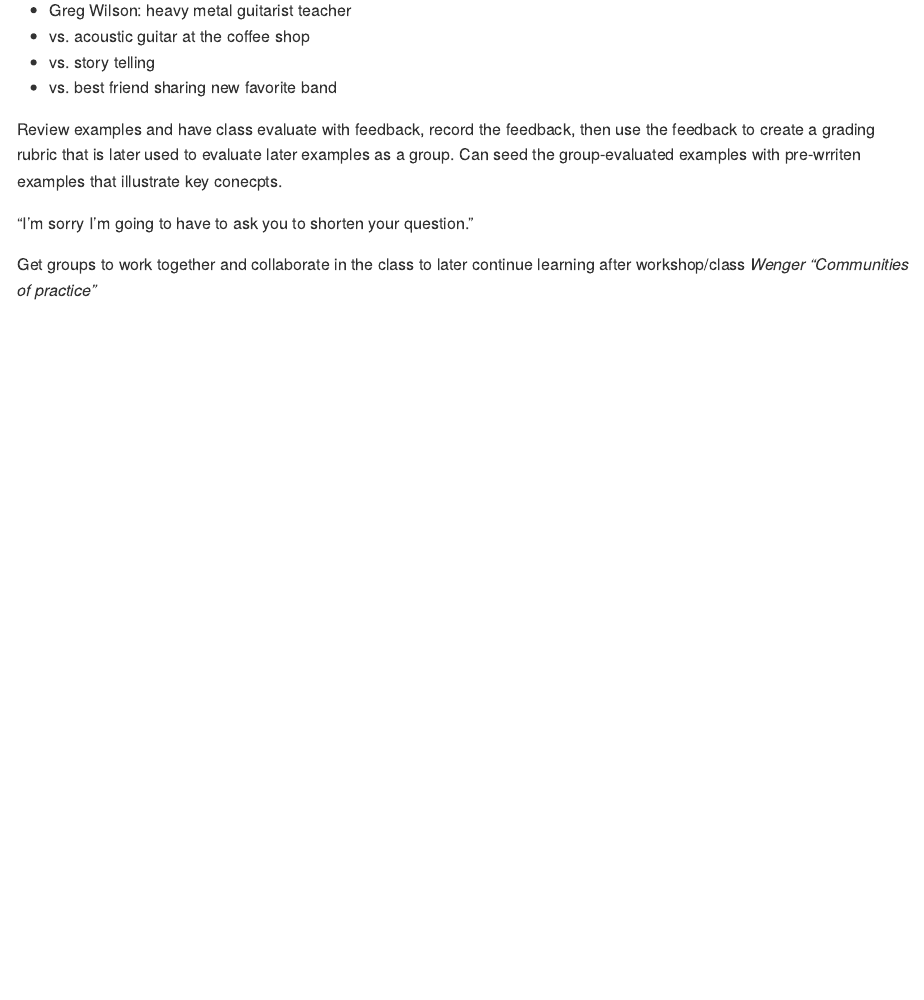
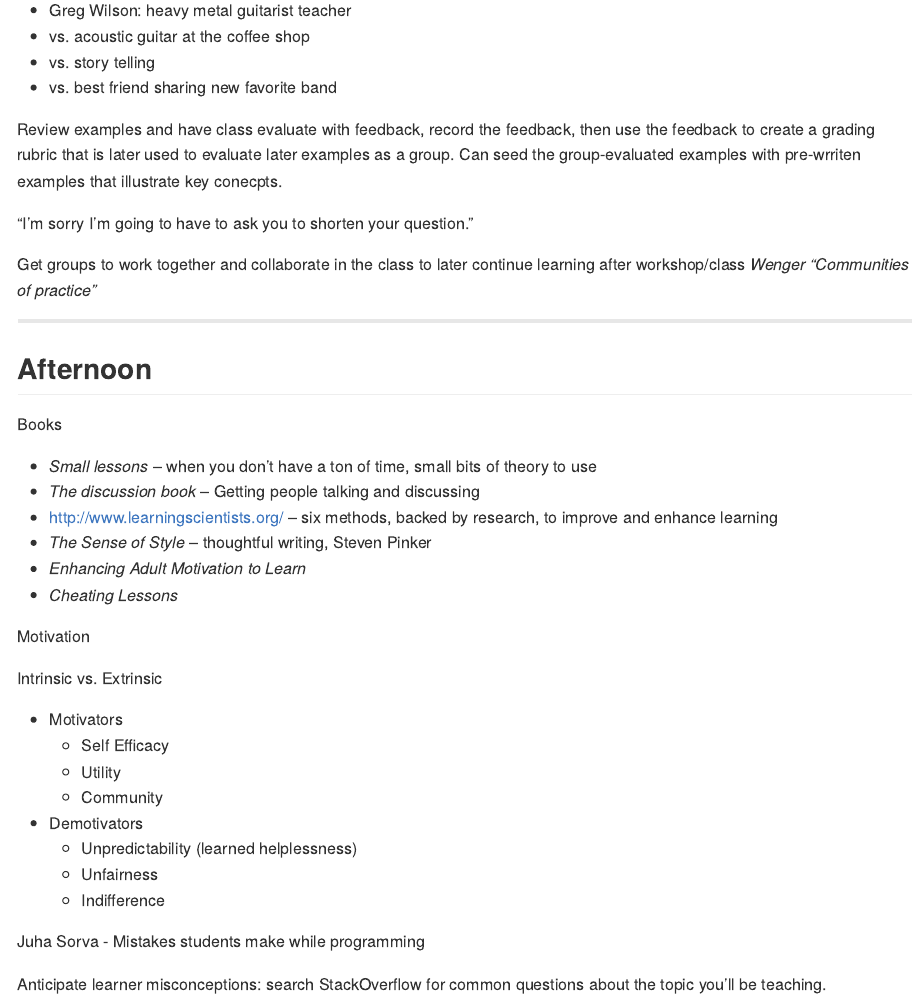
Before and after one commit to gadenbuie/rstudioconf-notes, an R Markdown document (tidyverse-train-the-trainer-day-1.Rmd): the page in a window 1100 px wide, from 2030 px down. Rendered offline with R 4.5, knitr and Pandoc, with nearby package versions.

Commit message:
End of day 1 notes

```diff
--- a/tidyverse-train-the-trainer-day-1.Rmd
+++ b/tidyverse-train-the-trainer-day-1.Rmd
@@ -94,3 +94,33 @@ Can seed the group-evaluated examples with pre-wrriten examples that illustrate
 "I'm sorry I'm going to have to ask you to shorten your question."
 
 Get groups to work together and collaborate in the class to later continue learning after workshop/class _Wenger "Communities of practice"_
+
+---
+
+## Afternoon
+
+Books
+
+- _Small lessons_ -- when you don't have a ton of time, small bits of theory to use
+- _The discussion book_ -- Getting people talking and discussing
+- <http://www.learningscientists.org/> -- six methods, backed by research, to improve and enhance learning
+- _The Sense of Style_ -- thoughtful writing, Steven Pinker
+- _Enhancing Adult Motivation to Learn_
+- _Cheating Lessons_
+
+Motivation
+
+Intrinsic vs. Extrinsic
+
+- Motivators
+  - Self Efficacy
+  - Utility
+  - Community
+- Demotivators
+  - Unpredictability (learned helplessness)
+  - Unfairness
+  - Indifference
+
+Juha Sorva - Mistakes students make while programming
+
+Anticipate learner misconceptions: search StackOverflow for common questions about the topic you'll be teaching.
```
Also changed, not shown: tidyverse-train-the-trainer-day-1.md (added).
